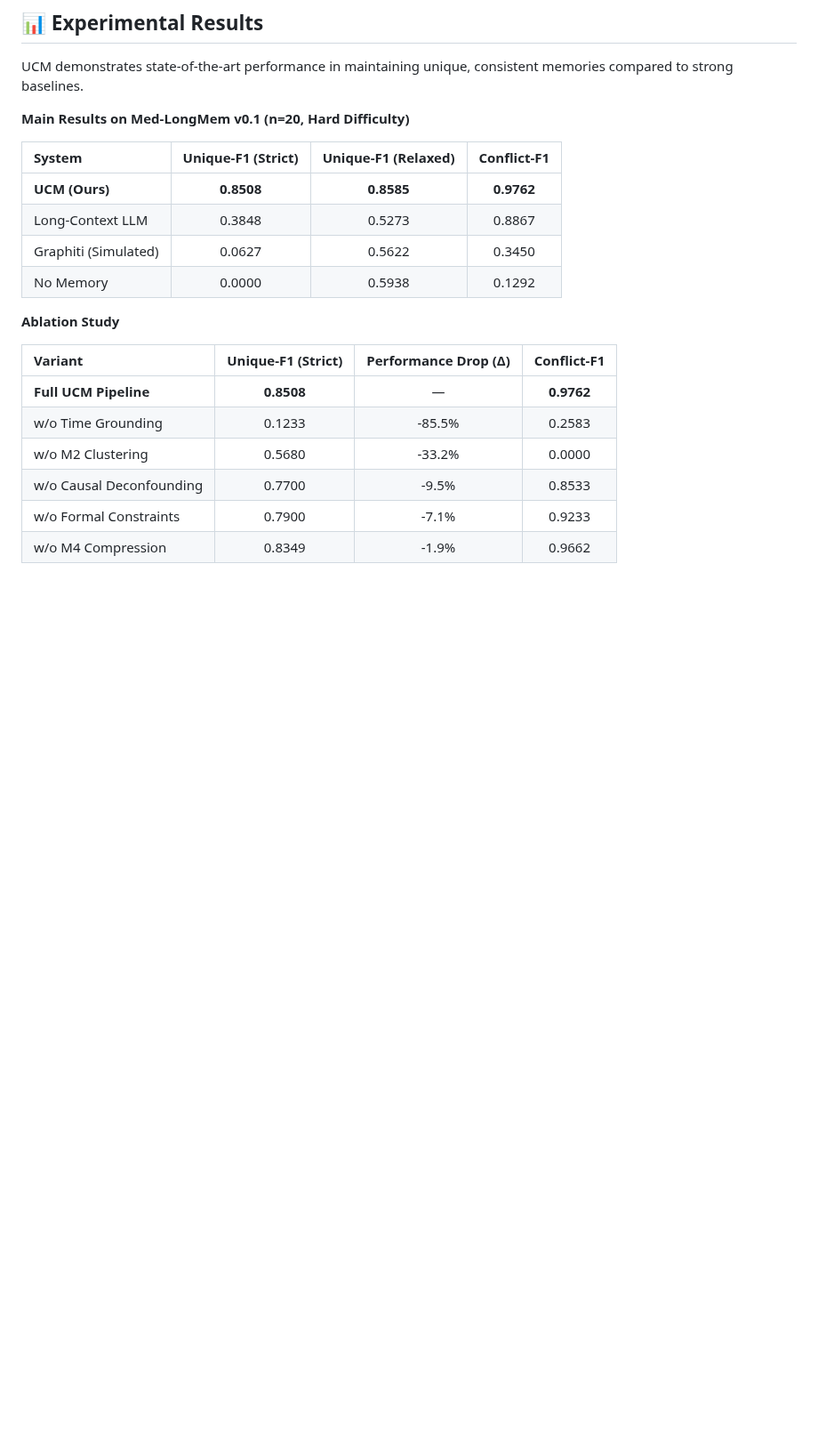
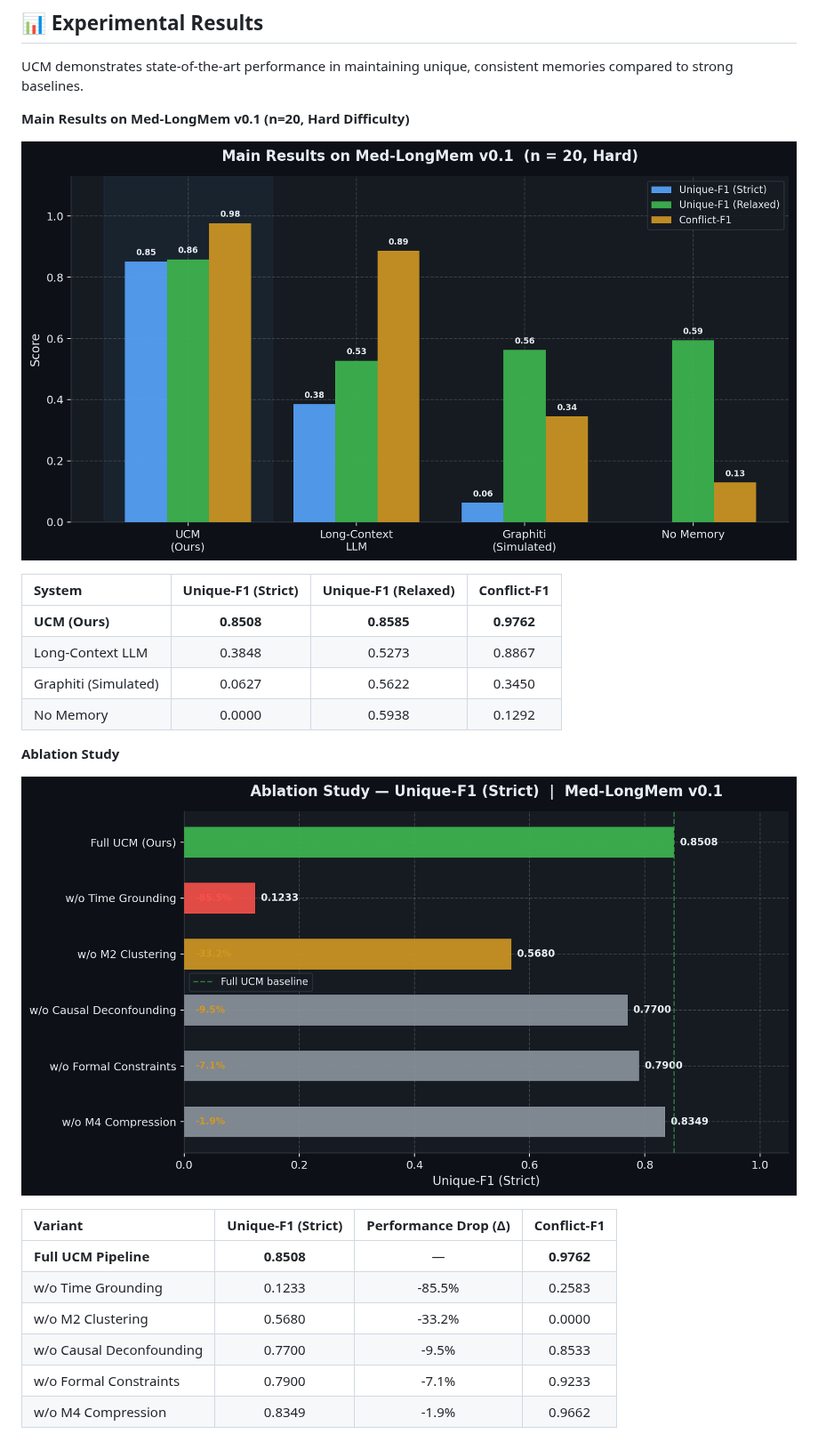
Before and after one commit to zjncs/Uniq-Cluster_Memory, a Markdown page: README.md, the part around the change. Shown at 89% size. Rendered like a GitHub page; pictures changed too: assets/ucm_ablation.png (added), assets/ucm_main_results.png (added); blank space fills up the shorter version.

Commit message:
docs: add main results, ablation, and updated pipeline diagrams to README

```diff
--- a/README.md
+++ b/README.md
@@ -27,6 +27,8 @@ UCM demonstrates state-of-the-art performance in maintaining unique, consistent
 
 **Main Results on Med-LongMem v0.1 (n=20, Hard Difficulty)**
 
+![Main Results](assets/ucm_main_results.png)
+
 | System | Unique-F1 (Strict) | Unique-F1 (Relaxed) | Conflict-F1 |
 |:---|:---:|:---:|:---:|
 | **UCM (Ours)** | **0.8508** | **0.8585** | **0.9762** |
@@ -35,6 +37,8 @@ UCM demonstrates state-of-the-art performance in maintaining unique, consistent
 | No Memory | 0.0000 | 0.5938 | 0.1292 |
 
 **Ablation Study**
+
+![Ablation Study](assets/ucm_ablation.png)
 
 | Variant | Unique-F1 (Strict) | Performance Drop (Δ) | Conflict-F1 |
 |:---|:---:|:---:|:---:|
```
